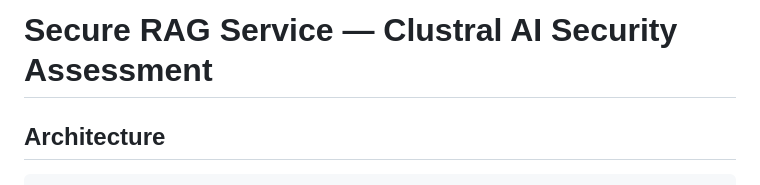
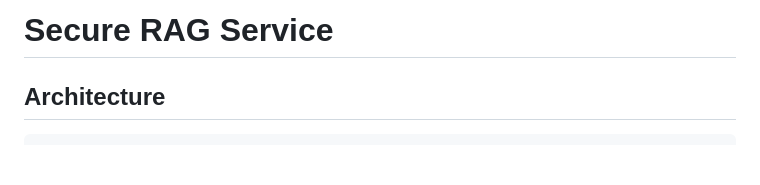
Before and after one commit to gideonx10/secure-rag, a Markdown page: README.md, the part around the change. Rendered like a GitHub page; blank space fills up the shorter version.

```diff
--- a/README.md
+++ b/README.md
@@ -1,4 +1,4 @@
-# Secure RAG Service — Clustral AI Security Assessment
+# Secure RAG Service
 
 ## Architecture
 
```
